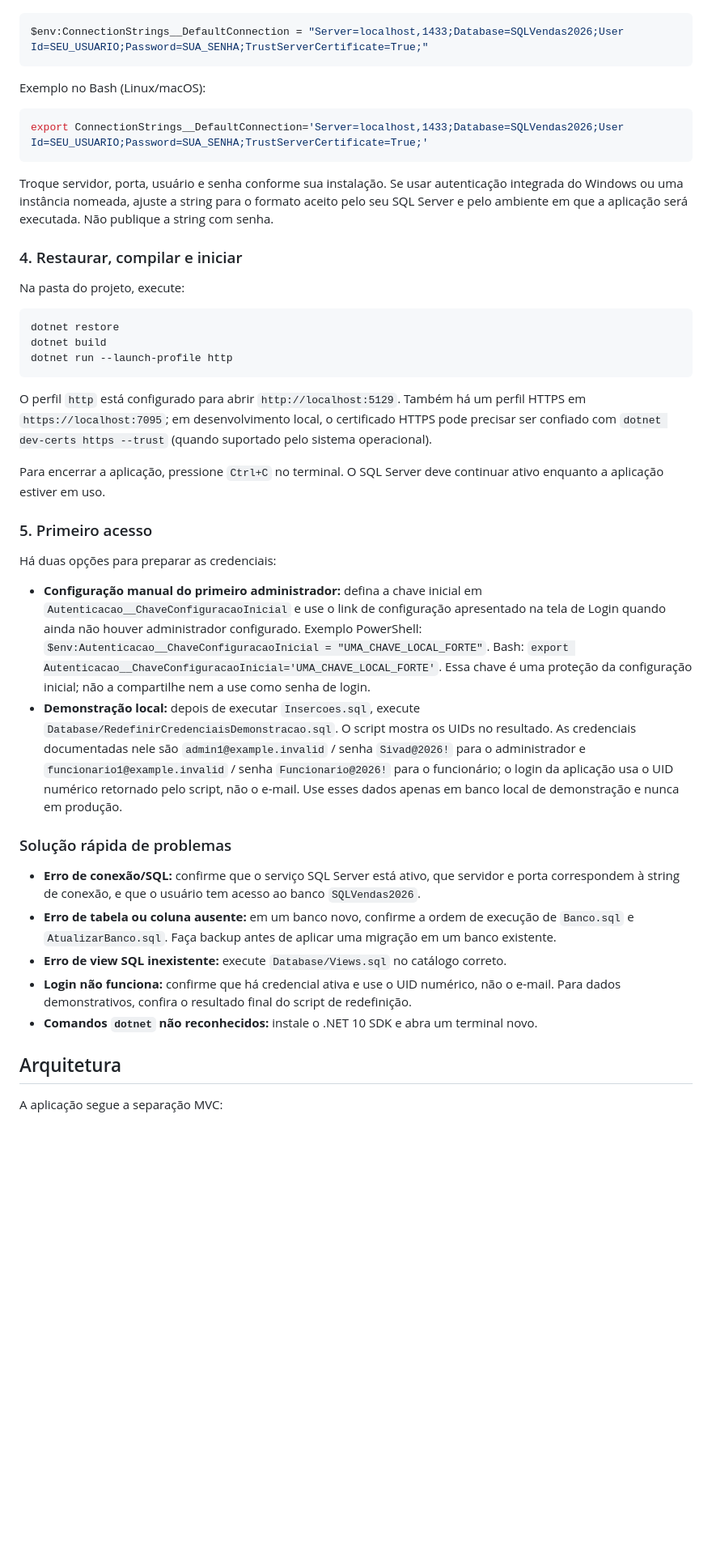
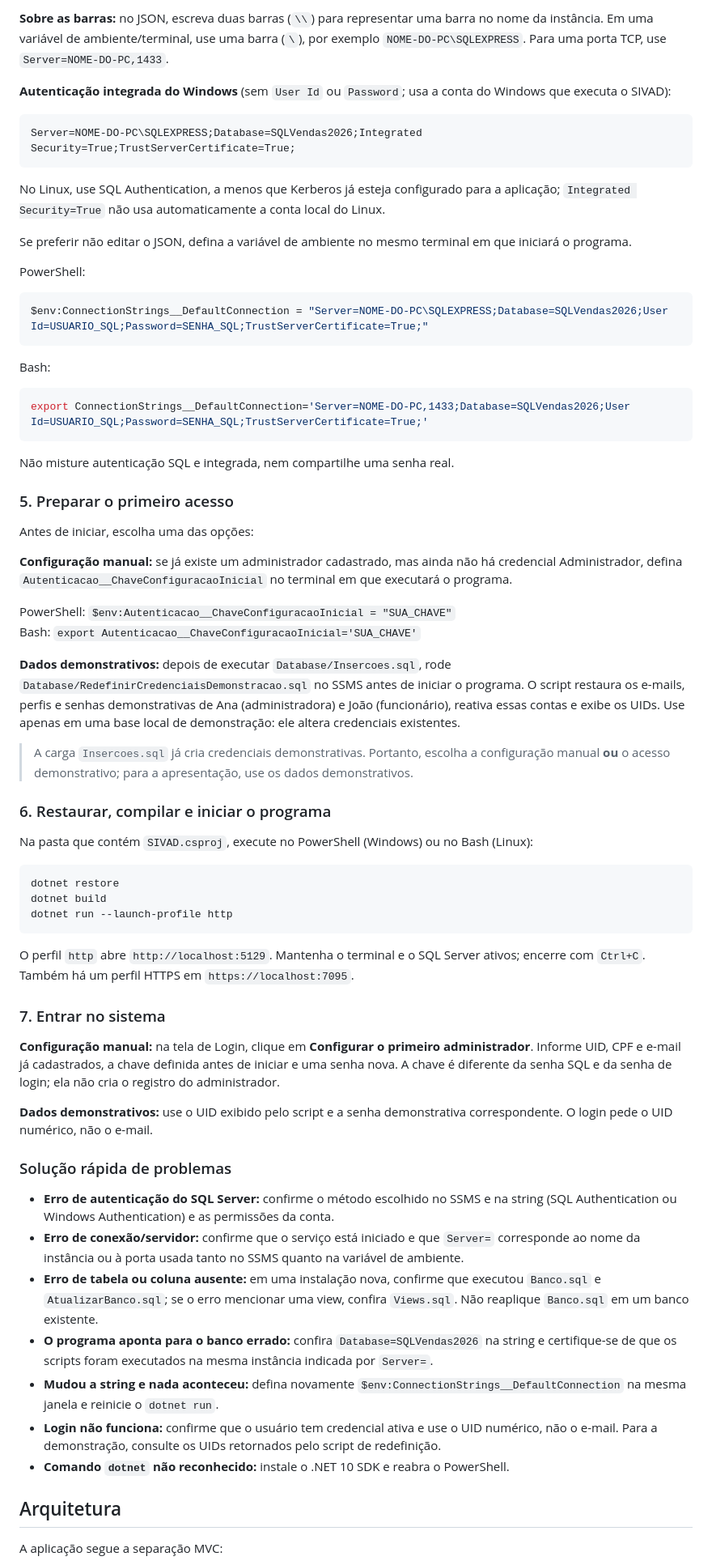
Before and after one commit to KaueCOSilva/Projeto-Interdisciplinar, a Markdown page: README.md, the part around one of its changes. Shown at 81% size. GitHub-like rendering; blank space fills up the shorter version.

````diff
--- a/README.md
+++ b/README.md
@@ -100,44 +126,69 @@ A aplicação lê a string `ConnectionStrings:DefaultConnection`. Configure-a pa
+**Sobre as barras:** no JSON, escreva duas barras (`\\`) para representar uma barra no nome da instância. Em uma variável de ambiente/terminal, use uma barra (`\`), por exemplo `NOME-DO-PC\SQLEXPRESS`. Para uma porta TCP, use `Server=NOME-DO-PC,1433`.
+
+**Autenticação integrada do Windows** (sem `User Id` ou `Password`; usa a conta do Windows que executa o SIVAD):
+
+```text
+Server=NOME-DO-PC\SQLEXPRESS;Database=SQLVendas2026;Integrated Security=True;TrustServerCertificate=True;
+```
+
+No Linux, use SQL Authentication, a menos que Kerberos já esteja configurado para a aplicação; `Integrated Security=True` não usa automaticamente a conta local do Linux.
+
+Se preferir não editar o JSON, defina a variável de ambiente no mesmo terminal em que iniciará o programa.
+
+PowerShell:
 
 ```powershell
-$env:ConnectionStrings__DefaultConnection = "Server=localhost,1433;Database=SQLVendas2026;User Id=SEU_USUARIO;Password=SUA_SENHA;TrustServerCertificate=True;"
+$env:ConnectionStrings__DefaultConnection = "Server=NOME-DO-PC\SQLEXPRESS;Database=SQLVendas2026;User Id=USUARIO_SQL;Password=SENHA_SQL;TrustServerCertificate=True;"
 ```
 
-Exemplo no Bash (Linux/macOS):
+Bash:
 
 ```bash
-export ConnectionStrings__DefaultConnection='Server=localhost,1433;Database=SQLVendas2026;User Id=SEU_USUARIO;Password=SUA_SENHA;TrustServerCertificate=True;'
+export ConnectionStrings__DefaultConnection='Server=NOME-DO-PC,1433;Database=SQLVendas2026;User Id=USUARIO_SQL;Password=SENHA_SQL;TrustServerCertificate=True;'
 ```
 
-Troque servidor, porta, usuário e senha conforme sua instalação. Se usar autenticação integrada do Windows ou uma instância nomeada, ajuste a string para o formato aceito pelo seu SQL Server e pelo ambiente em que a aplicação será executada. Não publique a string com senha.
+Não misture autenticação SQL e integrada, nem compartilhe uma senha real.
 
-### 4. Restaurar, compilar e iniciar
+### 5. Preparar o primeiro acesso
 
-Na pasta do projeto, execute:
+Antes de iniciar, escolha uma das opções:
 
-```bash
+**Configuração manual:** se já existe um administrador cadastrado, mas ainda não há credencial Administrador, defina `Autenticacao__ChaveConfiguracaoInicial` no terminal em que executará o programa.
+
+PowerShell: `$env:Autenticacao__ChaveConfiguracaoInicial = "SUA_CHAVE"`
+Bash: `export Autenticacao__ChaveConfiguracaoInicial='SUA_CHAVE'`
+
+**Dados demonstrativos:** depois de executar `Database/Insercoes.sql`, rode `Database/RedefinirCredenciaisDemonstracao.sql` no SSMS antes de iniciar o programa. O script restaura os e-mails, perfis e senhas demonstrativas de Ana (administradora) e João (funcionário), reativa essas contas e exibe os UIDs. Use apenas em uma base local de demonstração: ele altera credenciais existentes.
+
+> A carga `Insercoes.sql` já cria credenciais demonstrativas. Portanto, escolha a configuração manual **ou** o acesso demonstrativo; para a apresentação, use os dados demonstrativos.
+
+### 6. Restaurar, compilar e iniciar o programa
+
+Na pasta que contém `SIVAD.csproj`, execute no PowerShell (Windows) ou no Bash (Linux):
+
+```text
 dotnet restore
 dotnet build
 dotnet run --launch-profile http
 ```
 
-O perfil `http` está configurado para abrir `http://localhost:5129`. Também há um perfil HTTPS em `https://localhost:7095`; em desenvolvimento local, o certificado HTTPS pode precisar ser confiado com `dotnet dev-certs https --trust` (quando suportado pelo sistema operacional).
+O perfil `http` abre `http://localhost:5129`. Mantenha o terminal e o SQL Server ativos; encerre com `Ctrl+C`. Também há um perfil HTTPS em `https://localhost:7095`.
 
-Para encerrar a aplicação, pressione `Ctrl+C` no terminal. O SQL Server deve continuar ativo enquanto a aplicação estiver em uso.
+### 7. Entrar no sistema
 
-### 5. Primeiro acesso
+**Configuração manual:** na tela de Login, clique em **Configurar o primeiro administrador**. Informe UID, CPF e e-mail já cadastrados, a chave definida antes de iniciar e uma senha nova. A chave é diferente da senha SQL e da senha de login; ela não cria o registro do administrador.
 
-Há duas opções para preparar as credenciais:
-
-- **Configuração manual do primeiro administrador:** defina a chave inicial em `Autenticacao__ChaveConfiguracaoInicial` e use o link de configuração apresentado na tela de Login quando ainda não houver administrador configurado. Exemplo PowerShell: `$env:Autenticacao__ChaveConfiguracaoInicial = "UMA_CHAVE_LOCAL_FORTE"`. Bash: `export Autenticacao__ChaveConfiguracaoInicial='UMA_CHAVE_LOCAL_FORTE'`. Essa chave é uma proteção da configuração inicial; não a compartilhe nem a use como senha de login.
-- **Demonstração local:** depois de executar `Insercoes.sql`, execute `Database/RedefinirCredenciaisDemonstracao.sql`. O script mostra os UIDs no resultado. As credenciais documentadas nele são `admin1@example.invalid` / senha `Sivad@2026!` para o administrador e `funcionario1@example.invalid` / senha `Funcionario@2026!` para o funcionário; o login da aplicação usa o UID numérico retornado pelo script, não o e-mail. Use esses dados apenas em banco local de demonstração e nunca em produção.
+**Dados demonstrativos:** use o UID exibido pelo script e a senha demonstrativa correspondente. O login pede o UID numérico, não o e-mail.
 
 ### Solução rápida de problemas
 
-- **Erro de conexão/SQL:** confirme que o serviço SQL Server está ativo, que servidor e porta correspondem à string de conexão, e que o usuário tem acesso ao banco `SQLVendas2026`.
-- **Erro de tabela ou coluna ausente:** em um banco novo, confirme a ordem de execução de `Banco.sql` e `AtualizarBanco.sql`. Faça backup antes de aplicar uma migração em um banco existente.
-- **Erro de view SQL inexistente:** execute `Database/Views.sql` no catálogo correto.
-- **Login não funciona:** confirme que há credencial ativa e use o UID numérico, não o e-mail. Para dados demonstrativos, confira o resultado final do script de redefinição.
-- **Comandos `dotnet` não reconhecidos:** instale o .NET 10 SDK e abra um terminal novo.
+- **Erro de autenticação do SQL Server:** confirme o método escolhido no SSMS e na string (SQL Authentication ou Windows Authentication) e as permissões da conta.
+- **Erro de conexão/servidor:** confirme que o serviço está iniciado e que `Server=` corresponde ao nome da instância ou à porta usada tanto no SSMS quanto na variável de ambiente.
+- **Erro de tabela ou coluna ausente:** em uma instalação nova, confirme que executou `Banco.sql` e `AtualizarBanco.sql`; se o erro mencionar uma view, confira `Views.sql`. Não reaplique `Banco.sql` em um banco existente.
+- **O programa aponta para o banco errado:** confira `Database=SQLVendas2026` na string e certifique-se de que os scripts foram executados na mesma instância indicada por `Server=`.
+- **Mudou a string e nada aconteceu:** defina novamente `$env:ConnectionStrings__DefaultConnection` na mesma janela e reinicie o `dotnet run`.
+- **Login não funciona:** confirme que o usuário tem credencial ativa e use o UID numérico, não o e-mail. Para a demonstração, consulte os UIDs retornados pelo script de redefinição.
+- **Comando `dotnet` não reconhecido:** instale o .NET 10 SDK e reabra o PowerShell.
 
 ## Arquitetura
 
````
Also changed, not shown: other parts of README.md (+44 -18 lines).
